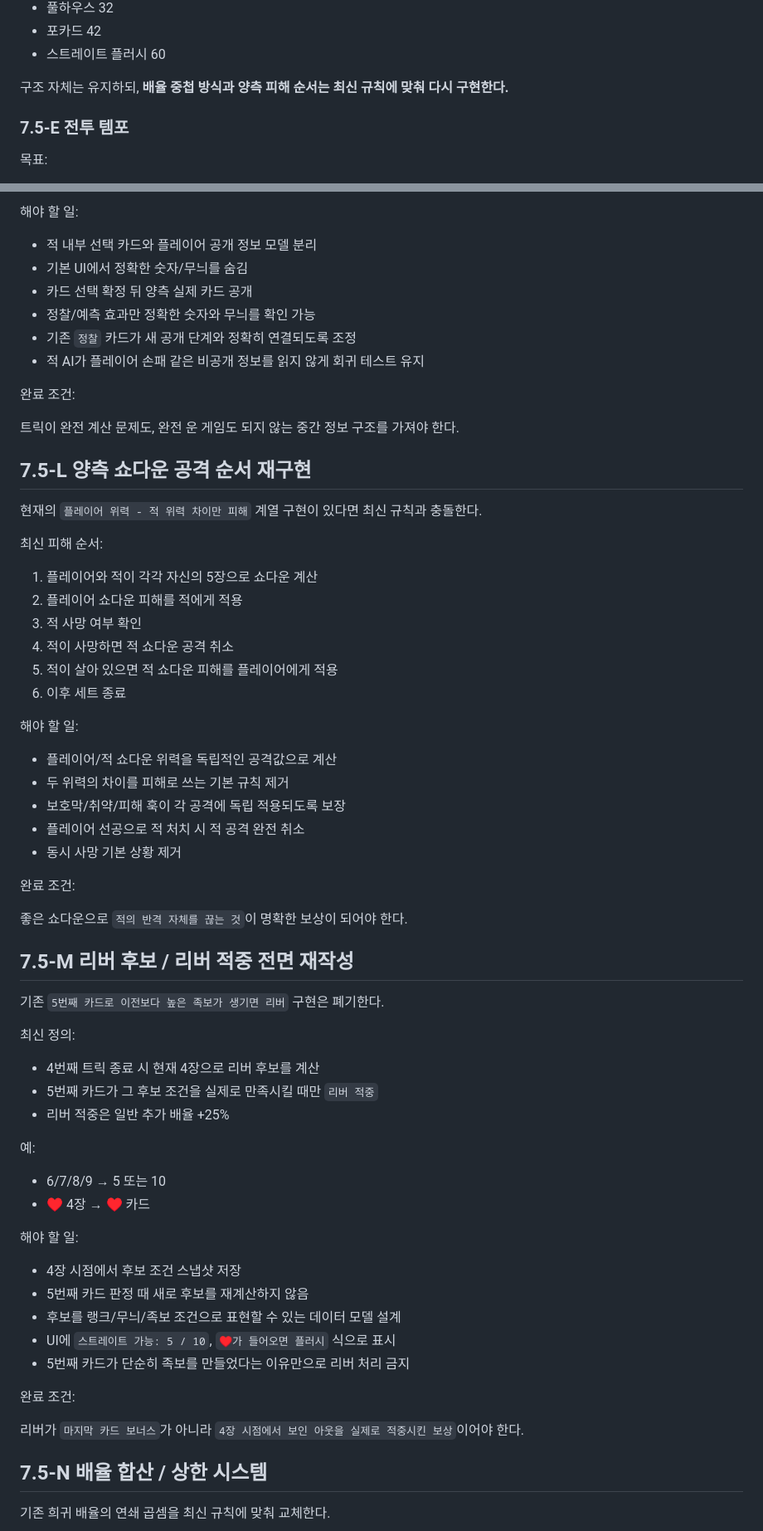
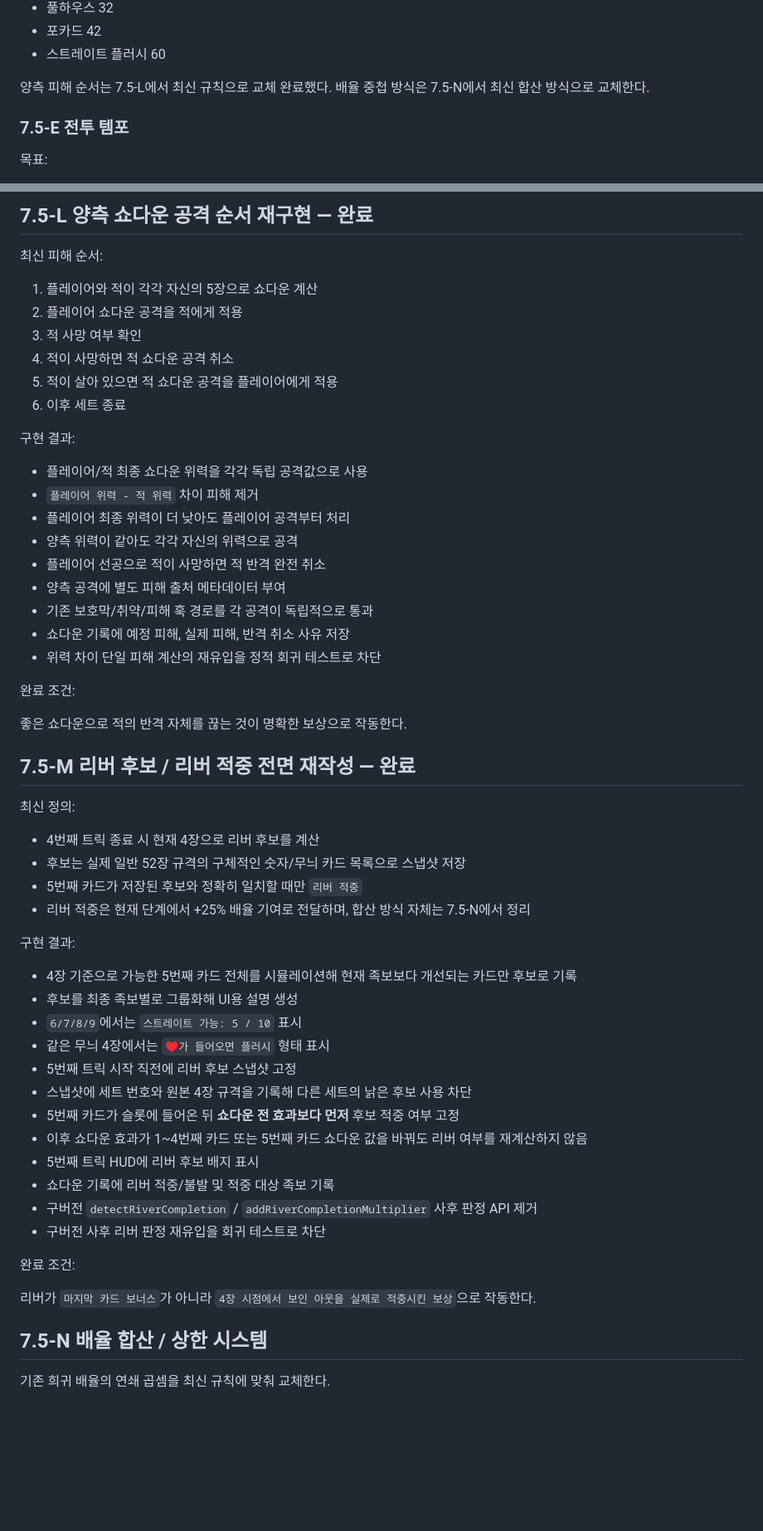
Before and after one commit to EpicenterGUY/trick-rogue, a Markdown page: docs/roadmap.md, 2 parts joined by grey strips. Shown at 83% size. Drawn GitHub-style; blank space fills up the shorter version.

```diff
--- a/docs/roadmap.md
+++ b/docs/roadmap.md
@@ -76,7 +79,7 @@
 - 포카드 42
 - 스트레이트 플러시 60
 
-구조 자체는 유지하되, **배율 중첩 방식과 양측 피해 순서는 최신 규칙에 맞춰 다시 구현한다.**
+양측 피해 순서는 7.5-L에서 최신 규칙으로 교체 완료했다. 배율 중첩 방식은 7.5-N에서 최신 합산 방식으로 교체한다.
 
 ### 7.5-E 전투 템포
 
@@ -224,67 +199,57 @@
-해야 할 일:
-
-- 적 내부 선택 카드와 플레이어 공개 정보 모델 분리
-- 기본 UI에서 정확한 숫자/무늬를 숨김
-- 카드 선택 확정 뒤 양측 실제 카드 공개
-- 정찰/예측 효과만 정확한 숫자와 무늬를 확인 가능
-- 기존 `정찰` 카드가 새 공개 단계와 정확히 연결되도록 조정
-- 적 AI가 플레이어 손패 같은 비공개 정보를 읽지 않게 회귀 테스트 유지
-
-완료 조건:
-
-트릭이 완전 계산 문제도, 완전 운 게임도 되지 않는 중간 정보 구조를 가져야 한다.
-
-## 7.5-L 양측 쇼다운 공격 순서 재구현
-
-현재의 `플레이어 위력 - 적 위력 차이만 피해` 계열 구현이 있다면 최신 규칙과 충돌한다.
+## 7.5-L 양측 쇼다운 공격 순서 재구현 — 완료
 
 최신 피해 순서:
 
 1. 플레이어와 적이 각각 자신의 5장으로 쇼다운 계산
-2. 플레이어 쇼다운 피해를 적에게 적용
+2. 플레이어 쇼다운 공격을 적에게 적용
 3. 적 사망 여부 확인
 4. 적이 사망하면 적 쇼다운 공격 취소
-5. 적이 살아 있으면 적 쇼다운 피해를 플레이어에게 적용
+5. 적이 살아 있으면 적 쇼다운 공격을 플레이어에게 적용
 6. 이후 세트 종료
 
-해야 할 일:
+구현 결과:
 
-- 플레이어/적 쇼다운 위력을 독립적인 공격값으로 계산
-- 두 위력의 차이를 피해로 쓰는 기본 규칙 제거
-- 보호막/취약/피해 훅이 각 공격에 독립 적용되도록 보장
-- 플레이어 선공으로 적 처치 시 적 공격 완전 취소
-- 동시 사망 기본 상황 제거
+- 플레이어/적 최종 쇼다운 위력을 각각 독립 공격값으로 사용
+- `플레이어 위력 - 적 위력` 차이 피해 제거
+- 플레이어 최종 위력이 더 낮아도 플레이어 공격부터 처리
+- 양측 위력이 같아도 각각 자신의 위력으로 공격
+- 플레이어 선공으로 적이 사망하면 적 반격 완전 취소
+- 양측 공격에 별도 피해 출처 메타데이터 부여
+- 기존 보호막/취약/피해 훅 경로를 각 공격이 독립적으로 통과
+- 쇼다운 기록에 예정 피해, 실제 피해, 반격 취소 사유 저장
+- 위력 차이 단일 피해 계산의 재유입을 정적 회귀 테스트로 차단
 
 완료 조건:
 
-좋은 쇼다운으로 `적의 반격 자체를 끊는 것`이 명확한 보상이 되어야 한다.
+좋은 쇼다운으로 적의 반격 자체를 끊는 것이 명확한 보상으로 작동한다.
 
-## 7.5-M 리버 후보 / 리버 적중 전면 재작성
-
-기존 `5번째 카드로 이전보다 높은 족보가 생기면 리버` 구현은 폐기한다.
+## 7.5-M 리버 후보 / 리버 적중 전면 재작성 — 완료
 
 최신 정의:
 
 - 4번째 트릭 종료 시 현재 4장으로 리버 후보를 계산
-- 5번째 카드가 그 후보 조건을 실제로 만족시킬 때만 `리버 적중`
-- 리버 적중은 일반 추가 배율 +25%
+- 후보는 실제 일반 52장 규격의 구체적인 숫자/무늬 카드 목록으로 스냅샷 저장
+- 5번째 카드가 저장된 후보와 정확히 일치할 때만 `리버 적중`
+- 리버 적중은 현재 단계에서 +25% 배율 기여로 전달하며, 합산 방식 자체는 7.5-N에서 정리
 
-예:
+구현 결과:
 
-- 6/7/8/9 → 5 또는 10
-- ♥ 4장 → ♥ 카드
-
-해야 할 일:
-
-- 4장 시점에서 후보 조건 스냅샷 저장
-- 5번째 카드 판정 때 새로 후보를 재계산하지 않음
-- 후보를 랭크/무늬/족보 조건으로 표현할 수 있는 데이터 모델 설계
-- UI에 `스트레이트 가능: 5 / 10`, `♥가 들어오면 플러시` 식으로 표시
-- 5번째 카드가 단순히 족보를 만들었다는 이유만으로 리버 처리 금지
+- 4장 기준으로 가능한 5번째 카드 전체를 시뮬레이션해 현재 족보보다 개선되는 카드만 후보로 기록
+- 후보를 최종 족보별로 그룹화해 UI용 설명 생성
+- `6/7/8/9`에서는 `스트레이트 가능: 5 / 10` 표시
+- 같은 무늬 4장에서는 `♥가 들어오면 플러시` 형태 표시
+- 5번째 트릭 시작 직전에 리버 후보 스냅샷 고정
+- 스냅샷에 세트 번호와 원본 4장 규격을 기록해 다른 세트의 낡은 후보 사용 차단
+- 5번째 카드가 슬롯에 들어온 뒤 **쇼다운 전 효과보다 먼저** 후보 적중 여부 고정
+- 이후 쇼다운 효과가 1~4번째 카드 또는 5번째 카드 쇼다운 값을 바꿔도 리버 여부를 재계산하지 않음
+- 5번째 트릭 HUD에 리버 후보 배지 표시
+- 쇼다운 기록에 리버 적중/불발 및 적중 대상 족보 기록
+- 구버전 `detectRiverCompletion` / `addRiverCompletionMultiplier` 사후 판정 API 제거
+- 구버전 사후 리버 판정 재유입을 회귀 테스트로 차단
 
 완료 조건:
 
-리버가 `마지막 카드 보너스`가 아니라 `4장 시점에서 보인 아웃을 실제로 적중시킨 보상`이어야 한다.
+리버가 `마지막 카드 보너스`가 아니라 `4장 시점에서 보인 아웃을 실제로 적중시킨 보상`으로 작동한다.
 
 ## 7.5-N 배율 합산 / 상한 시스템
 
```
Also changed, not shown: other parts of docs/roadmap.md (+55 -86 lines).
